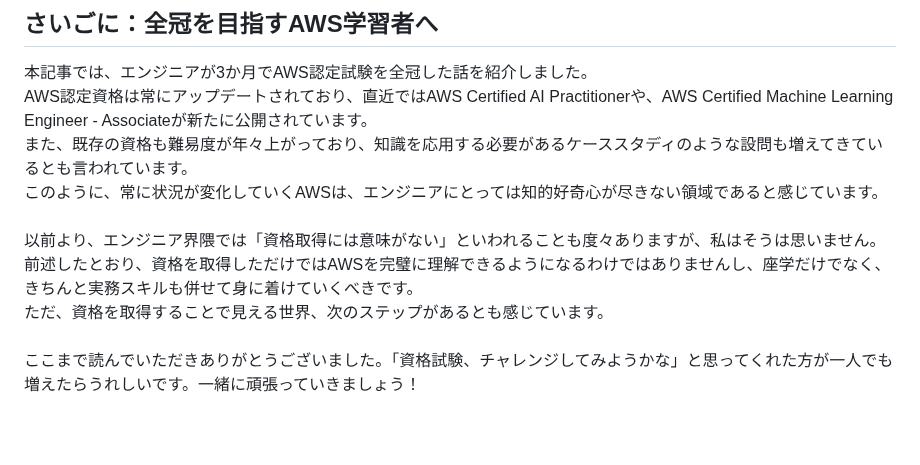
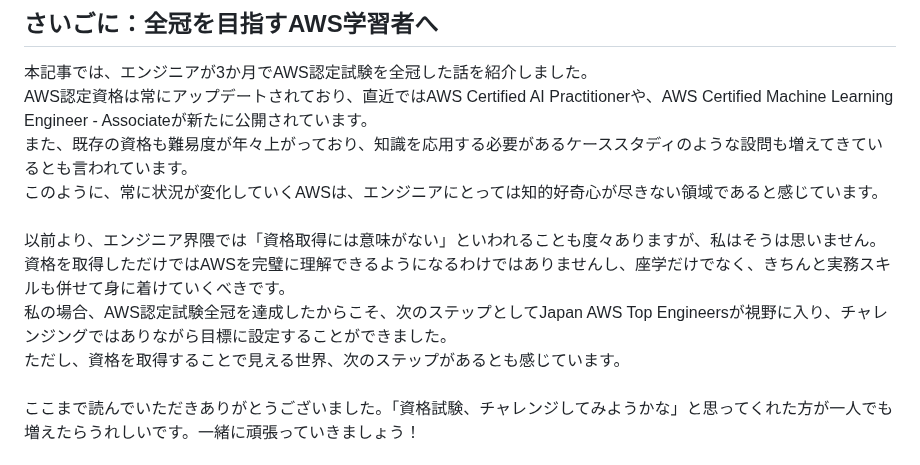
Before and after one commit to onestop-techbook/aws100knok, a Markdown page: src/chap-harukotanabe-aws_certification.md, the part around the change. Rendered like a GitHub page; blank space fills up the shorter version.

Commit message:
微修正

```diff
--- a/src/chap-harukotanabe-aws_certification.md
+++ b/src/chap-harukotanabe-aws_certification.md
@@ -121,8 +121,9 @@ AWS認定資格は常にアップデートされており、直近ではAWS Cert
 このように、常に状況が変化していくAWSは、エンジニアにとっては知的好奇心が尽きない領域であると感じています。<br/>
 <br/>
 以前より、エンジニア界隈では「資格取得には意味がない」といわれることも度々ありますが、私はそうは思いません。<br/>
-前述したとおり、資格を取得しただけではAWSを完璧に理解できるようになるわけではありませんし、座学だけでなく、きちんと実務スキルも併せて身に着けていくべきです。<br/>
-ただ、資格を取得することで見える世界、次のステップがあるとも感じています。<br/>
+資格を取得しただけではAWSを完璧に理解できるようになるわけではありませんし、座学だけでなく、きちんと実務スキルも併せて身に着けていくべきです。<br/>
+私の場合、AWS認定試験全冠を達成したからこそ、次のステップとしてJapan AWS Top Engineersが視野に入り、チャレンジングではありながら目標に設定することができました。<br/>
+ただし、資格を取得することで見える世界、次のステップがあるとも感じています。<br/>
 <br/>
 ここまで読んでいただきありがとうございました。「資格試験、チャレンジしてみようかな」と思ってくれた方が一人でも増えたらうれしいです。一緒に頑張っていきましょう！<br/>
 
```
